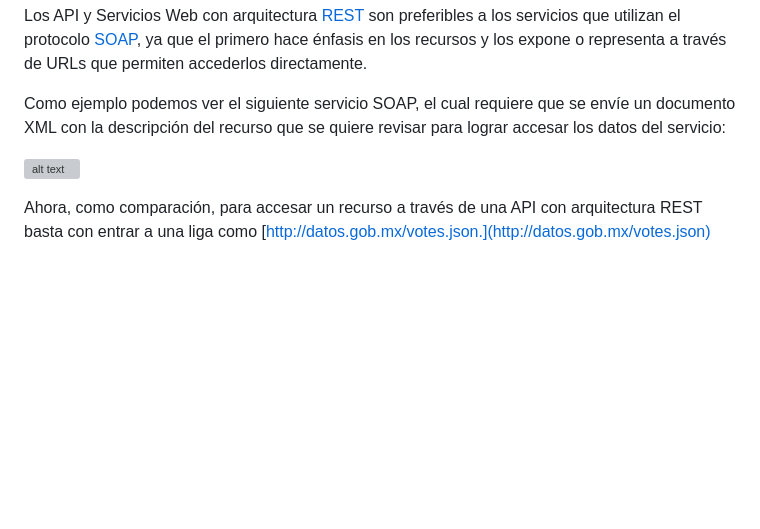
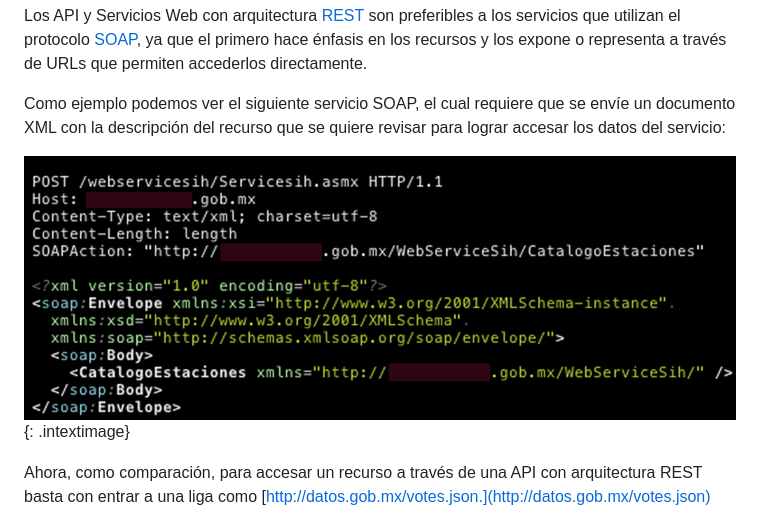
Before and after one commit to project-open-data/project-open-data.github.io, a Markdown page: como.md, the part around the change. GitHub-like rendering; pictures changed too: assets/img/soap.png (added); blank space fills up the shorter version; grey boxes are pictures that could not be loaded.

Commit message:
inserción de la imagen de SOAP

```diff
--- a/como.md
+++ b/como.md
@@ -233,7 +233,7 @@ Los API y Servicios Web con arquitectura [REST](http://es.wikipedia.org/wiki/Rep
 
 Como ejemplo podemos ver el siguiente servicio SOAP, el cual requiere que se envíe un documento XML con la descripción del recurso que se quiere revisar para lograr accesar los datos del servicio:
 
-![alt text]( "SOAP")
+![SOAP]( /assets/img/soap.png ){: .intextimage}
 
 Ahora, como comparación, para accesar un recurso a través de una API con arquitectura REST basta con entrar a una liga como [http://datos.gob.mx/votes.json.](http://datos.gob.mx/votes.json)
 
```
Also changed, not shown: 1 other file.
